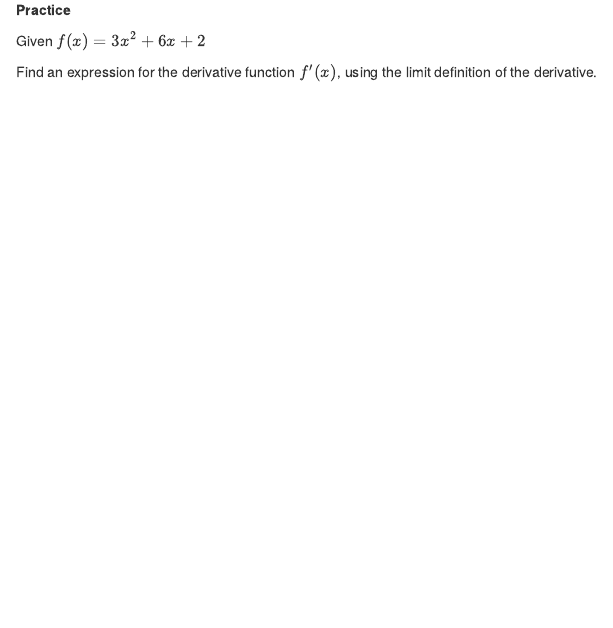
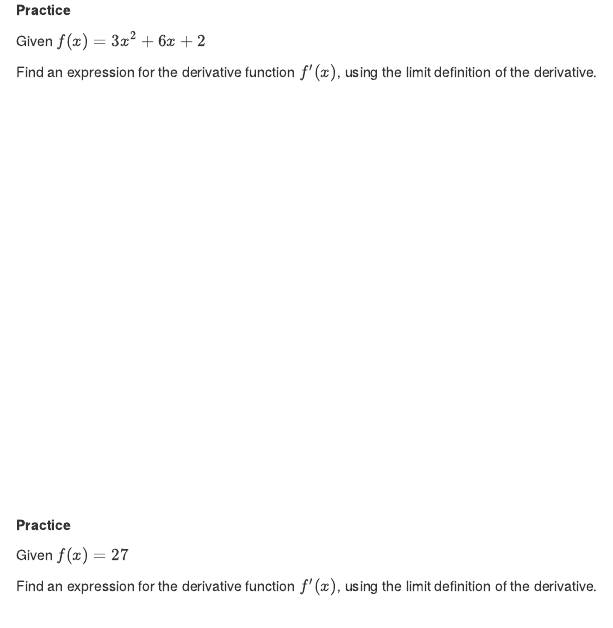
Before and after one commit to gajsivandran/Environmental_Calculus, an R Markdown document (103-Derivatives_WB.Rmd): the page in a window 1100 px wide, from 11580 px down. Rendered offline with R 4.5, knitr and Pandoc, with nearby package versions; drawn as R Markdown's standard HTML page in place of the format the file asks for.

Commit message:
Publish (Calculus): rebuild @ 2025-10-06 12:58:07

```diff
--- a/103-Derivatives_WB.Rmd
+++ b/103-Derivatives_WB.Rmd
@@ -1337,4 +1337,9 @@ Find an expression for the derivative function \(f'(x)\), using the limit defini
 <br><br><br><br><br><br><br><br><br><br><br><br><br><br><br><br><br><br><br><br><br><br>
 :::
 
+::: promptbox
+**Practice**
 
+Given \(f(x)=27\)
+
+Find an expression for the derivative function \(f'(x)\), using the limit definition of the derivative.
```
Also changed, not shown: docs/search_index.json, 103-Derivatives_WB.Rmd (2 more changed lines), 2 other files.
